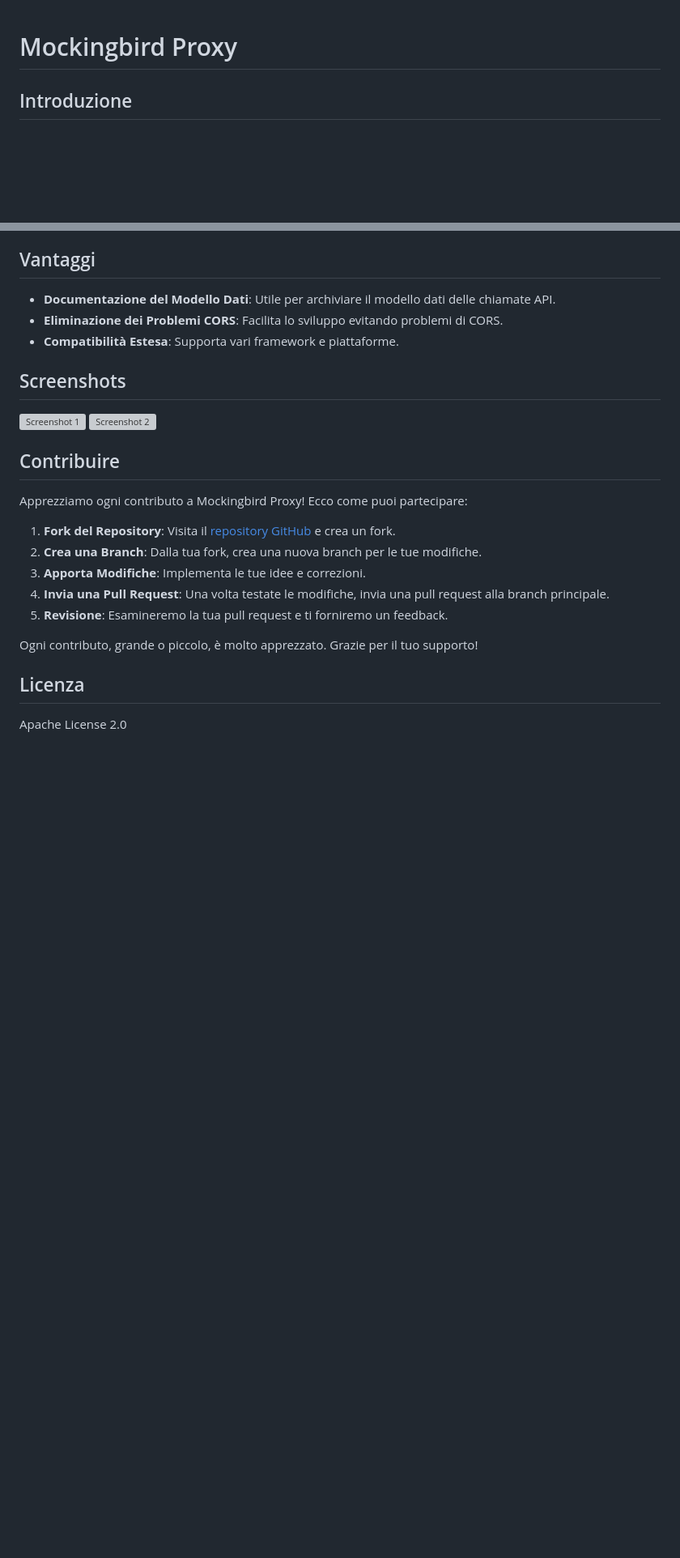
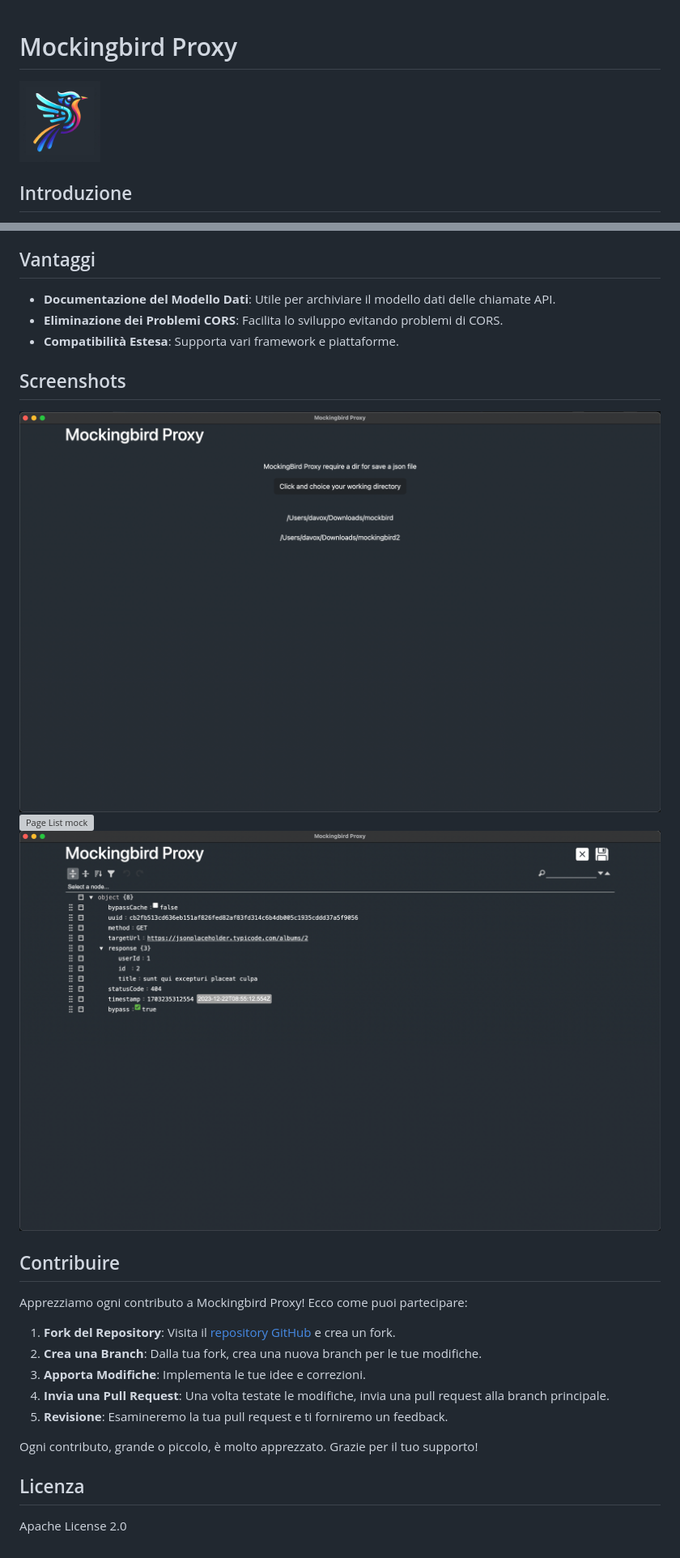
Before and after one commit to davoxpa/mockingbird-proxy, a Markdown page: README.MD, 2 parts joined by grey strips. Shown: that part at 81% size. Drawn GitHub-style; pictures changed too: screenshot/edit-mock-api.png (added), screenshot/select-mock-dir.png (added); blank space fills up the shorter version; grey boxes are pictures that could not be loaded.

Commit message:
add screen and change disegni method

```diff
--- a/README.MD
+++ b/README.MD
@@ -1,4 +1,6 @@
 # Mockingbird Proxy
+
+<img src="./src/assets/logo/mocking-bird-proxy-logo-1024.jpg" alt="Mockingbird Proxy Interface" width="100">
 
 ## Introduzione
 Mockingbird Proxy è un potente strumento di sviluppo che funge da intermediario tra il tuo frontend/backend e le API esterne, archiviando automaticamente tutte le chiamate API in file JSON.
@@ -24,8 +25,9 @@ Spiega come utilizzare Mockingbird Proxy nel dettaglio, inclusa la configurazion
 - **Compatibilità Estesa**: Supporta vari framework e piattaforme.
 
 ## Screenshots
-![Screenshot 1](link-dello-screenshot-1)
-![Screenshot 2](link-dello-screenshot-2)
+![Page selct working dir to save json](./screenshot/select-mock-dir.png)
+![Page List mock](./screenshot/list-mock-api.png)
+![Page edit mock](./screenshot/edit-mock-api.png)
 
 ## Contribuire
 
```
Also changed, not shown: other parts of README.MD (+0 -1 lines), 5 other files.
